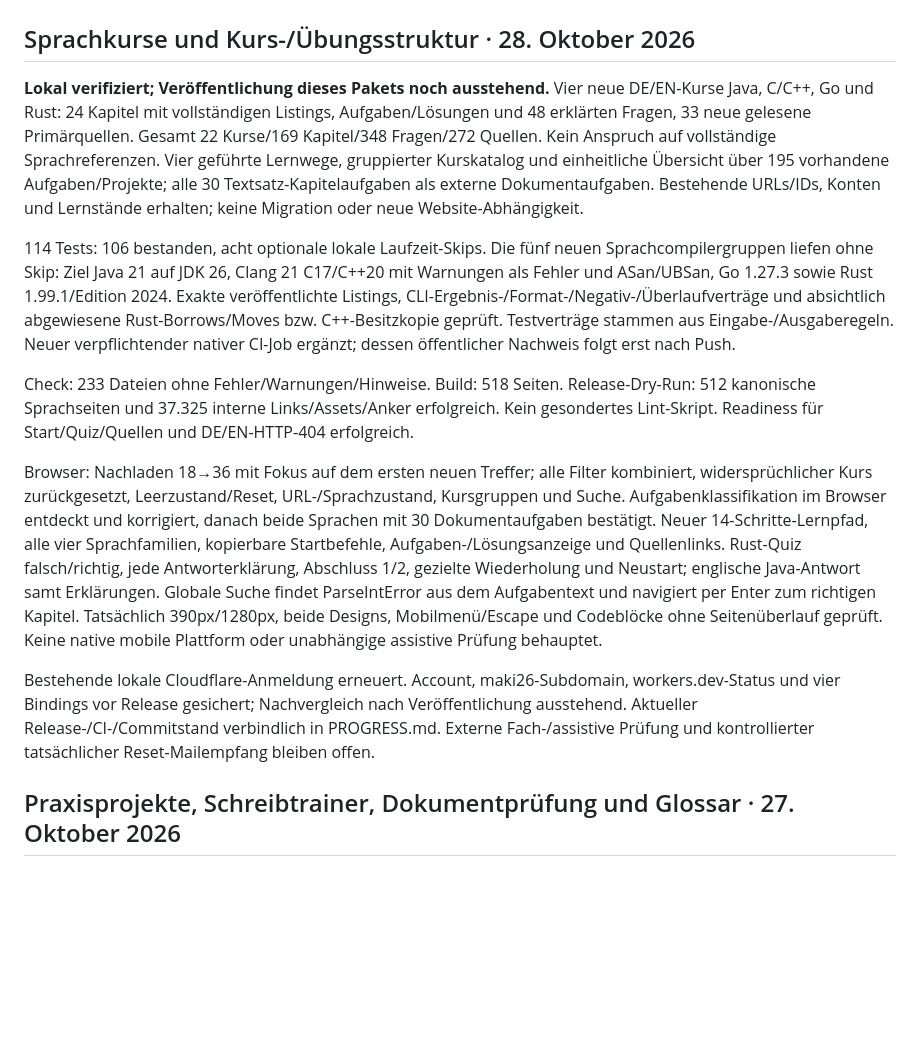
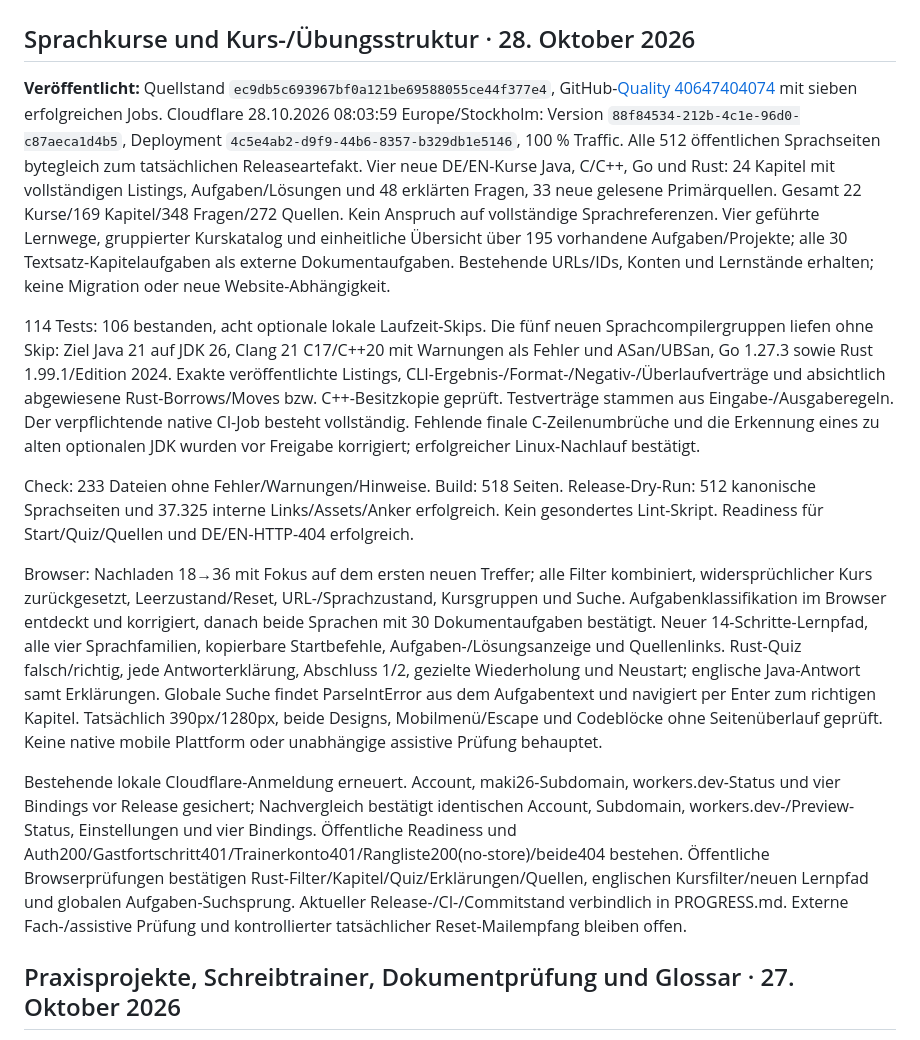
Before and after one commit to manuelk2607/IT-Worlds, a Markdown page: docs/VALIDIERUNG.md, the part around the change. Drawn GitHub-style; blank space fills up the shorter version.

```diff
--- a/docs/VALIDIERUNG.md
+++ b/docs/VALIDIERUNG.md
@@ -2,15 +2,15 @@
 
 ## Sprachkurse und Kurs-/Übungsstruktur · 28. Oktober 2026
 
-**Lokal verifiziert; Veröffentlichung dieses Pakets noch ausstehend.** Vier neue DE/EN-Kurse Java, C/C++, Go und Rust: 24 Kapitel mit vollständigen Listings, Aufgaben/Lösungen und 48 erklärten Fragen, 33 neue gelesene Primärquellen. Gesamt 22 Kurse/169 Kapitel/348 Fragen/272 Quellen. Kein Anspruch auf vollständige Sprachreferenzen. Vier geführte Lernwege, gruppierter Kurskatalog und einheitliche Übersicht über 195 vorhandene Aufgaben/Projekte; alle 30 Textsatz-Kapitelaufgaben als externe Dokumentaufgaben. Bestehende URLs/IDs, Konten und Lernstände erhalten; keine Migration oder neue Website-Abhängigkeit.
+**Veröffentlicht:** Quellstand `ec9db5c693967bf0a121be69588055ce44f377e4`, GitHub-[Quality 40647404074](https://github.com/manuelk2607/IT-Worlds/actions/runs/40647404074) mit sieben erfolgreichen Jobs. Cloudflare 28.10.2026 08:03:59 Europe/Stockholm: Version `88f84534-212b-4c1e-96d0-c87aeca1d4b5`, Deployment `4c5e4ab2-d9f9-44b6-8357-b329db1e5146`, 100 % Traffic. Alle 512 öffentlichen Sprachseiten bytegleich zum tatsächlichen Releaseartefakt. Vier neue DE/EN-Kurse Java, C/C++, Go und Rust: 24 Kapitel mit vollständigen Listings, Aufgaben/Lösungen und 48 erklärten Fragen, 33 neue gelesene Primärquellen. Gesamt 22 Kurse/169 Kapitel/348 Fragen/272 Quellen. Kein Anspruch auf vollständige Sprachreferenzen. Vier geführte Lernwege, gruppierter Kurskatalog und einheitliche Übersicht über 195 vorhandene Aufgaben/Projekte; alle 30 Textsatz-Kapitelaufgaben als externe Dokumentaufgaben. Bestehende URLs/IDs, Konten und Lernstände erhalten; keine Migration oder neue Website-Abhängigkeit.
 
-114 Tests: 106 bestanden, acht optionale lokale Laufzeit-Skips. Die fünf neuen Sprachcompilergruppen liefen ohne Skip: Ziel Java 21 auf JDK 26, Clang 21 C17/C++20 mit Warnungen als Fehler und ASan/UBSan, Go 1.27.3 sowie Rust 1.99.1/Edition 2024. Exakte veröffentlichte Listings, CLI-Ergebnis-/Format-/Negativ-/Überlaufverträge und absichtlich abgewiesene Rust-Borrows/Moves bzw. C++-Besitzkopie geprüft. Testverträge stammen aus Eingabe-/Ausgaberegeln. Neuer verpflichtender nativer CI-Job ergänzt; dessen öffentlicher Nachweis folgt erst nach Push.
+114 Tests: 106 bestanden, acht optionale lokale Laufzeit-Skips. Die fünf neuen Sprachcompilergruppen liefen ohne Skip: Ziel Java 21 auf JDK 26, Clang 21 C17/C++20 mit Warnungen als Fehler und ASan/UBSan, Go 1.27.3 sowie Rust 1.99.1/Edition 2024. Exakte veröffentlichte Listings, CLI-Ergebnis-/Format-/Negativ-/Überlaufverträge und absichtlich abgewiesene Rust-Borrows/Moves bzw. C++-Besitzkopie geprüft. Testverträge stammen aus Eingabe-/Ausgaberegeln. Der verpflichtende native CI-Job besteht vollständig. Fehlende finale C-Zeilenumbrüche und die Erkennung eines zu alten optionalen JDK wurden vor Freigabe korrigiert; erfolgreicher Linux-Nachlauf bestätigt.
 
 Check: 233 Dateien ohne Fehler/Warnungen/Hinweise. Build: 518 Seiten. Release-Dry-Run: 512 kanonische Sprachseiten und 37.325 interne Links/Assets/Anker erfolgreich. Kein gesondertes Lint-Skript. Readiness für Start/Quiz/Quellen und DE/EN-HTTP-404 erfolgreich.
 
 Browser: Nachladen 18→36 mit Fokus auf dem ersten neuen Treffer; alle Filter kombiniert, widersprüchlicher Kurs zurückgesetzt, Leerzustand/Reset, URL-/Sprachzustand, Kursgruppen und Suche. Aufgabenklassifikation im Browser entdeckt und korrigiert, danach beide Sprachen mit 30 Dokumentaufgaben bestätigt. Neuer 14-Schritte-Lernpfad, alle vier Sprachfamilien, kopierbare Startbefehle, Aufgaben-/Lösungsanzeige und Quellenlinks. Rust-Quiz falsch/richtig, jede Antworterklärung, Abschluss 1/2, gezielte Wiederholung und Neustart; englische Java-Antwort samt Erklärungen. Globale Suche findet ParseIntError aus dem Aufgabentext und navigiert per Enter zum richtigen Kapitel. Tatsächlich 390px/1280px, beide Designs, Mobilmenü/Escape und Codeblöcke ohne Seitenüberlauf geprüft. Keine native mobile Plattform oder unabhängige assistive Prüfung behauptet.
 
-Bestehende lokale Cloudflare-Anmeldung erneuert. Account, maki26-Subdomain, workers.dev-Status und vier Bindings vor Release gesichert; Nachvergleich nach Veröffentlichung ausstehend. Aktueller Release-/CI-/Commitstand verbindlich in PROGRESS.md. Externe Fach-/assistive Prüfung und kontrollierter tatsächlicher Reset-Mailempfang bleiben offen.
+Bestehende lokale Cloudflare-Anmeldung erneuert. Account, maki26-Subdomain, workers.dev-Status und vier Bindings vor Release gesichert; Nachvergleich bestätigt identischen Account, Subdomain, workers.dev-/Preview-Status, Einstellungen und vier Bindings. Öffentliche Readiness und Auth200/Gastfortschritt401/Trainerkonto401/Rangliste200(no-store)/beide404 bestehen. Öffentliche Browserprüfungen bestätigen Rust-Filter/Kapitel/Quiz/Erklärungen/Quellen, englischen Kursfilter/neuen Lernpfad und globalen Aufgaben-Suchsprung. Aktueller Release-/CI-/Commitstand verbindlich in PROGRESS.md. Externe Fach-/assistive Prüfung und kontrollierter tatsächlicher Reset-Mailempfang bleiben offen.
 
 
 ## Praxisprojekte, Schreibtrainer, Dokumentprüfung und Glossar · 27. Oktober 2026
```
Also changed, not shown: PROGRESS.md (+20 -6 lines), docs/ROADMAP.md (+2 -2 lines).
